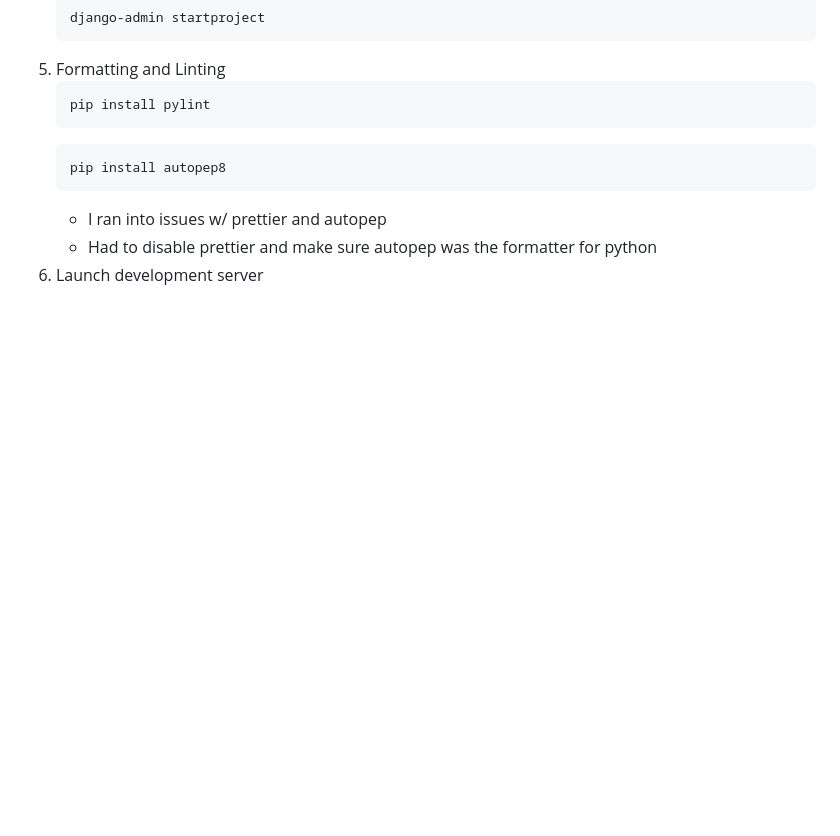
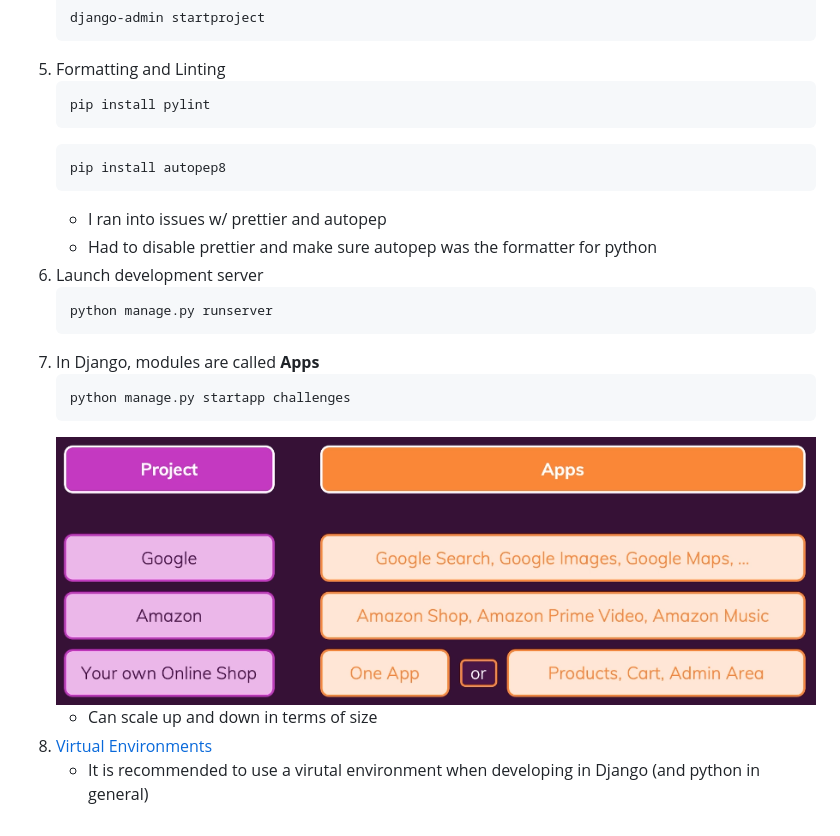
Before and after one commit to eventhorizn/django-bootcamp, a Markdown page: README.md, the part around the change. Rendered like a GitHub page; pictures changed too: images/django-apps.png (added); blank space fills up the shorter version.

Commit message:
added django app challenges

````diff
--- a/README.md
+++ b/README.md
@@ -29,3 +29,14 @@
    - I ran into issues w/ prettier and autopep
    - Had to disable prettier and make sure autopep was the formatter for python
 1. Launch development server
+   ```
+   python manage.py runserver
+   ```
+1. In Django, modules are called **Apps**
+   ```
+   python manage.py startapp challenges
+   ```
+   ![](images/django-apps.png)
+   - Can scale up and down in terms of size
+1. [Virtual Environments](https://docs.python.org/3/tutorial/venv.html)
+   - It is recommended to use a virutal environment when developing in Django (and python in general)
````
Also changed, not shown: 7 other files.
